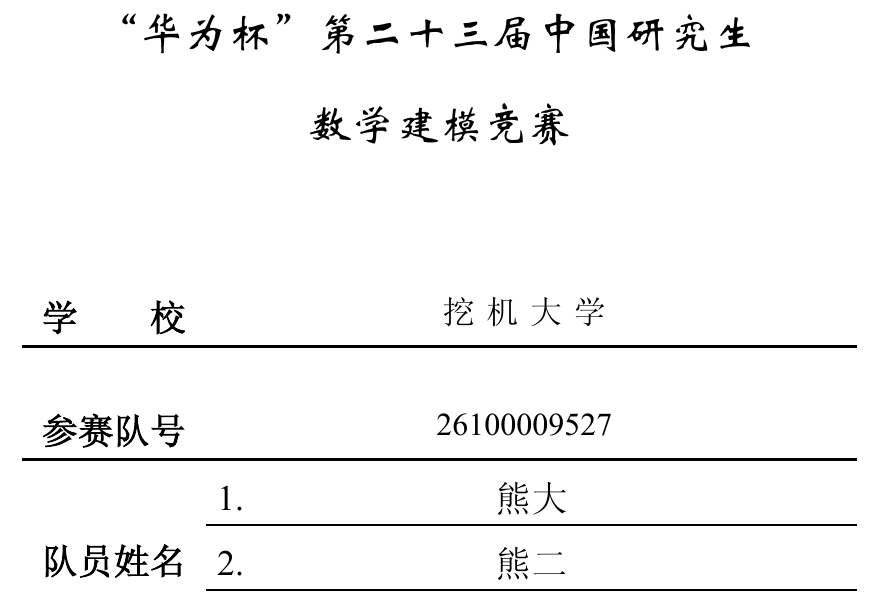
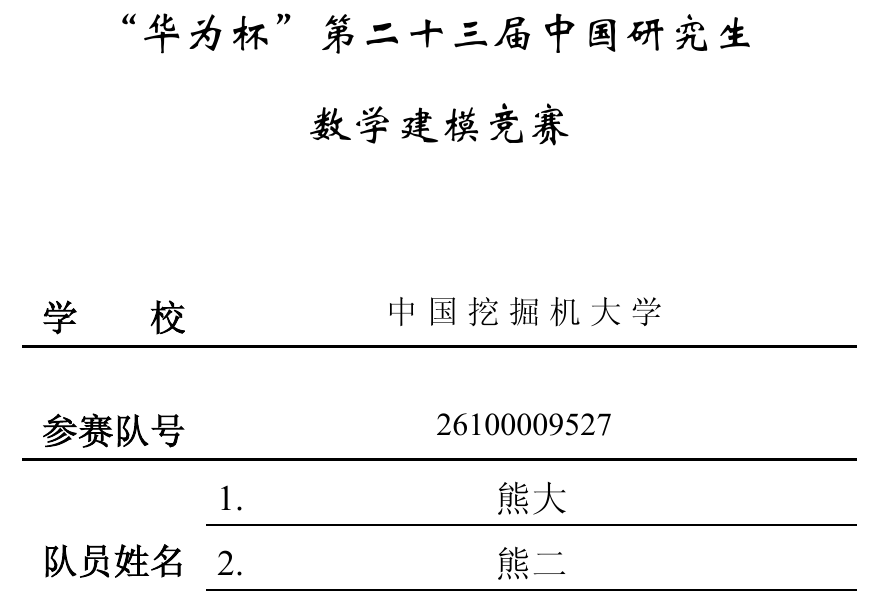
Before and after one commit to rudykon/GMCM2026-LaTeX-Template, a LaTeX document (main.tex, which reads config.tex): part of page 1 of 16, cut so that both start at the same text. The pictures show the PDF file docs/preview.pdf that the author committed with the source.

Commit message:
Rename school to 中国挖掘机大学

```diff
--- a/config.tex
+++ b/config.tex
@@ -5,7 +5,7 @@
   edition={第二十三届},
   problem={A}, % A--F；兼容保留，不印在附件3没有的封面栏位中。
   team={26100009527},
-  school={挖机大学},
+  school={中国挖掘机大学},
   member-a={熊大},
   member-b={熊二},
   member-c={光头强}
```
Also changed, not shown: docs/preview.pdf.
